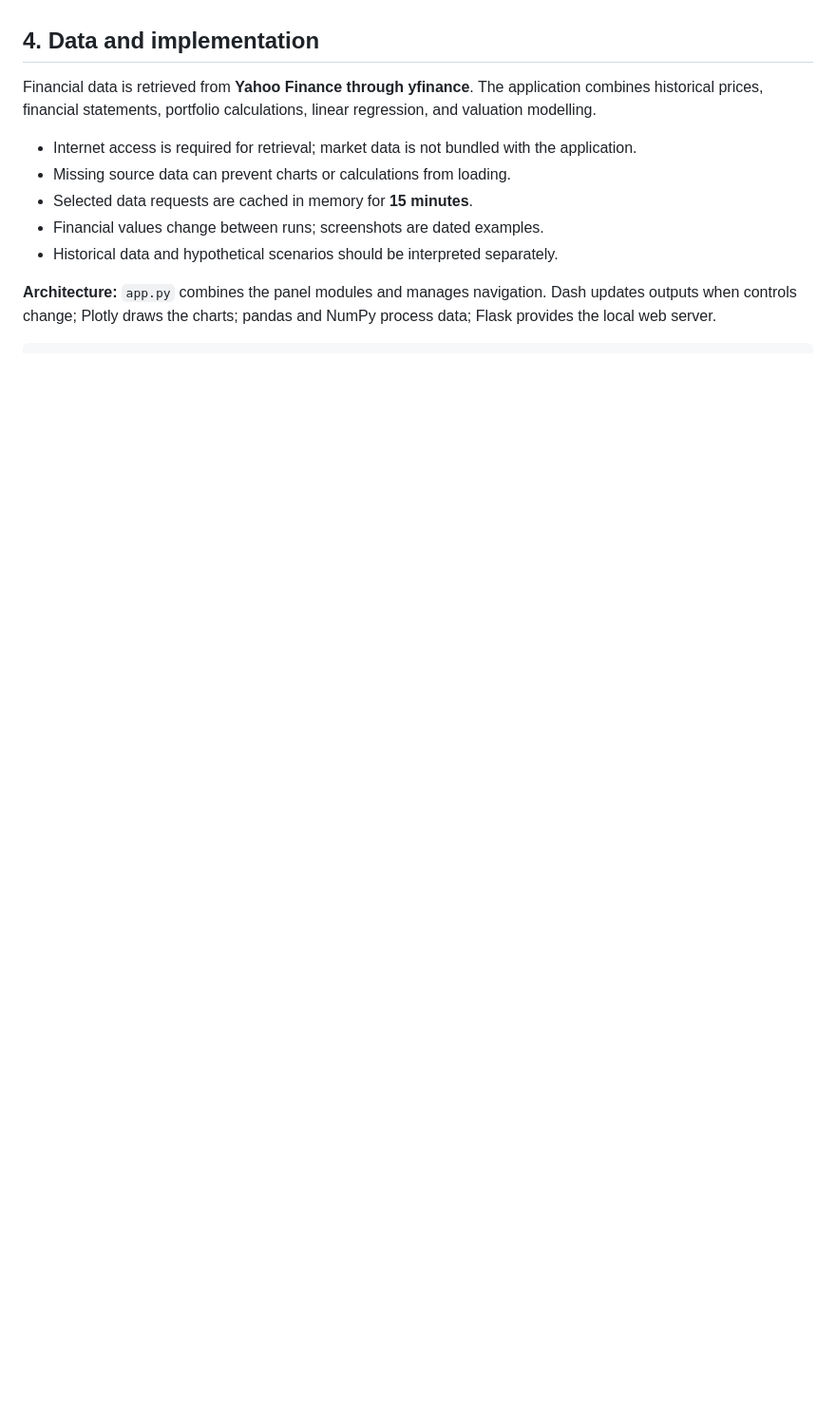
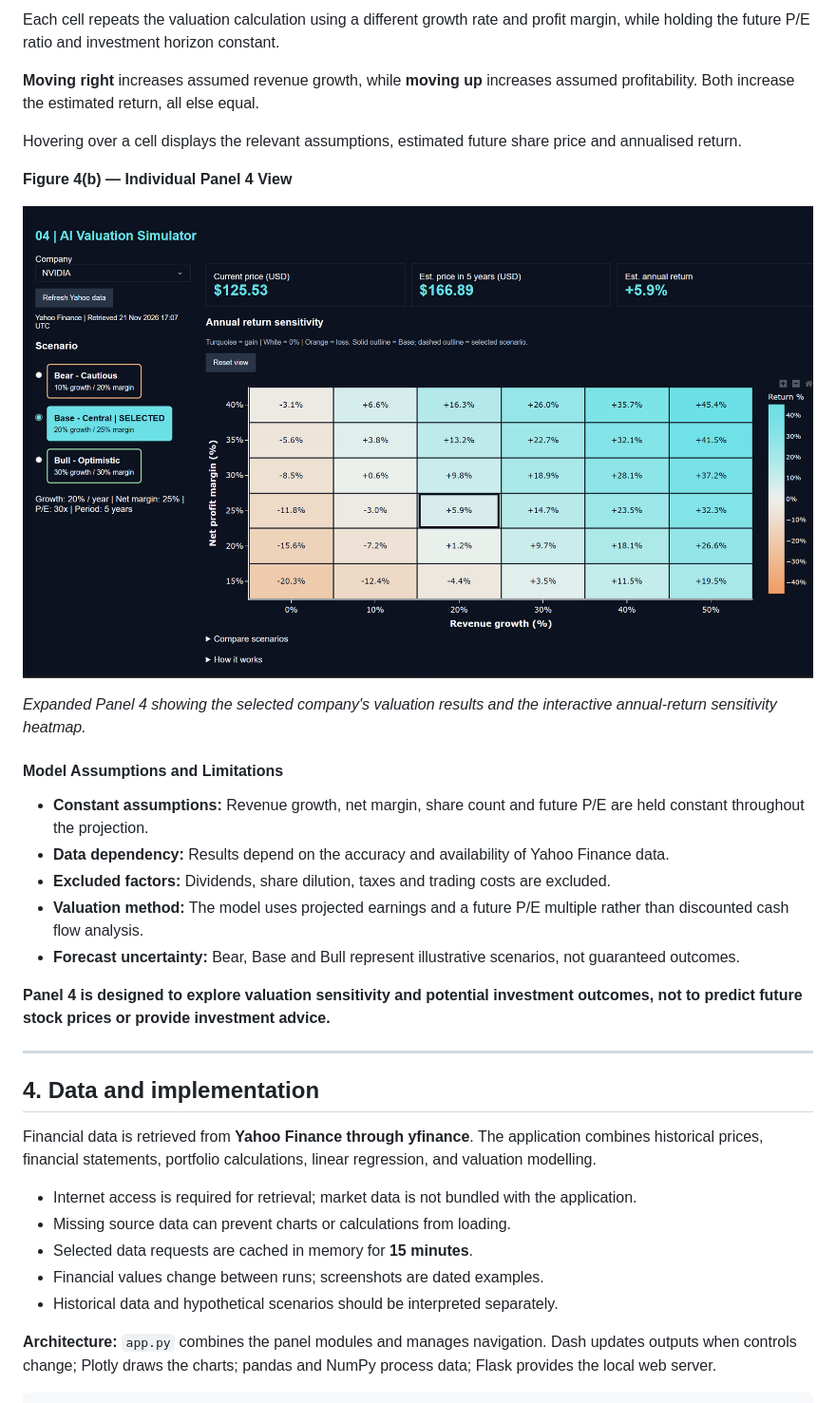
Before and after one commit to davidlambe2006/Group_Project, a Markdown page: README.md, the part around one of its changes. Shown at 95% size. Rendered like a GitHub page; pictures changed too: screenshots/panel4_full.png (added); blank space fills up the shorter version.

```diff
--- a/README.md
+++ b/README.md
@@ -504,3 +575,27 @@ For American Depositary Share (ADS) listings, the price and equivalent share cou
+Each cell repeats the valuation calculation using a different growth rate and profit margin, while holding the future P/E ratio and investment horizon constant.
+
+**Moving right** increases assumed revenue growth, while **moving up** increases assumed profitability. Both increase the estimated return, all else equal.
+
+Hovering over a cell displays the relevant assumptions, estimated future share price and annualised return.
+
+**Figure 4(b) — Individual Panel 4 View**
+
+![Panel 4 expanded simulator](screenshots/panel4_full.png)
+
+*Expanded Panel 4 showing the selected company's valuation results and the interactive annual-return sensitivity heatmap.*
+
+#### Model Assumptions and Limitations
+
+- **Constant assumptions:** Revenue growth, net margin, share count and future P/E are held constant throughout the projection.
+- **Data dependency:** Results depend on the accuracy and availability of Yahoo Finance data.
+- **Excluded factors:** Dividends, share dilution, taxes and trading costs are excluded.
+- **Valuation method:** The model uses projected earnings and a future P/E multiple rather than discounted cash flow analysis.
+- **Forecast uncertainty:** Bear, Base and Bull represent illustrative scenarios, not guaranteed outcomes.
+
+**Panel 4 is designed to explore valuation sensitivity and potential investment outcomes, not to predict future stock prices or provide investment advice.**
+
+---
+
 
 ## 4. Data and implementation
 
```
Also changed, not shown: other parts of README.md (+100 -29 lines), screenshots/panel4_scenarios.png (added).
